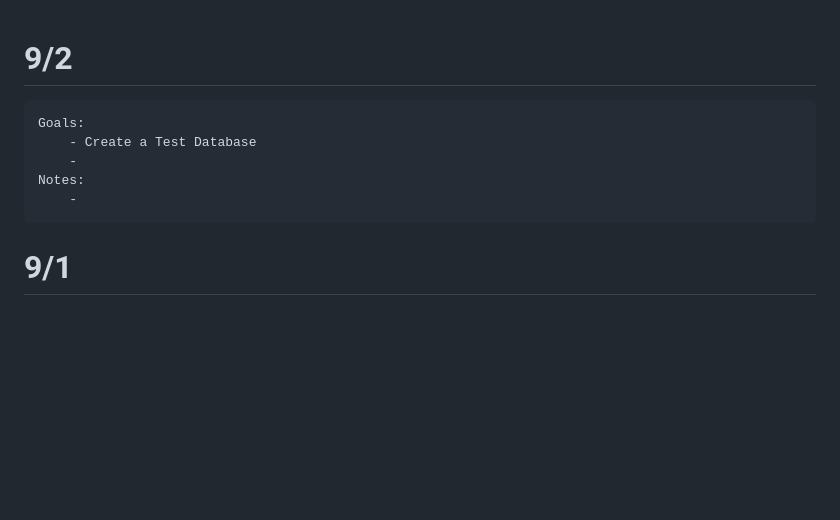
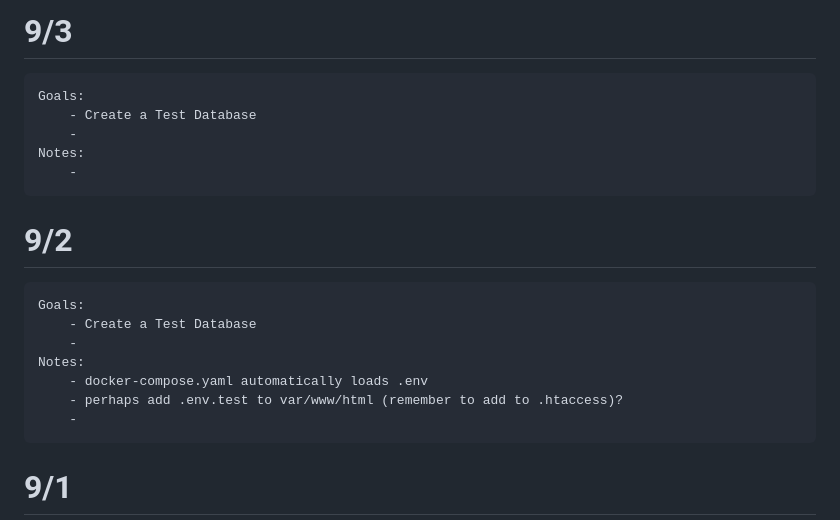
Before and after one commit to NicolasMurphy/appointment_tracker, a Markdown page: journal.md, the part around the change. GitHub-like rendering; blank space fills up the shorter version.

Commit message:
journaling

```diff
--- a/journal.md
+++ b/journal.md
@@ -1,9 +1,19 @@
+# 9/3
+
+    Goals:
+        - Create a Test Database
+        -
+    Notes:
+        -
+
 # 9/2
 
     Goals:
         - Create a Test Database
         -
     Notes:
+        - docker-compose.yaml automatically loads .env
+        - perhaps add .env.test to var/www/html (remember to add to .htaccess)?
         -
 
 # 9/1
```
